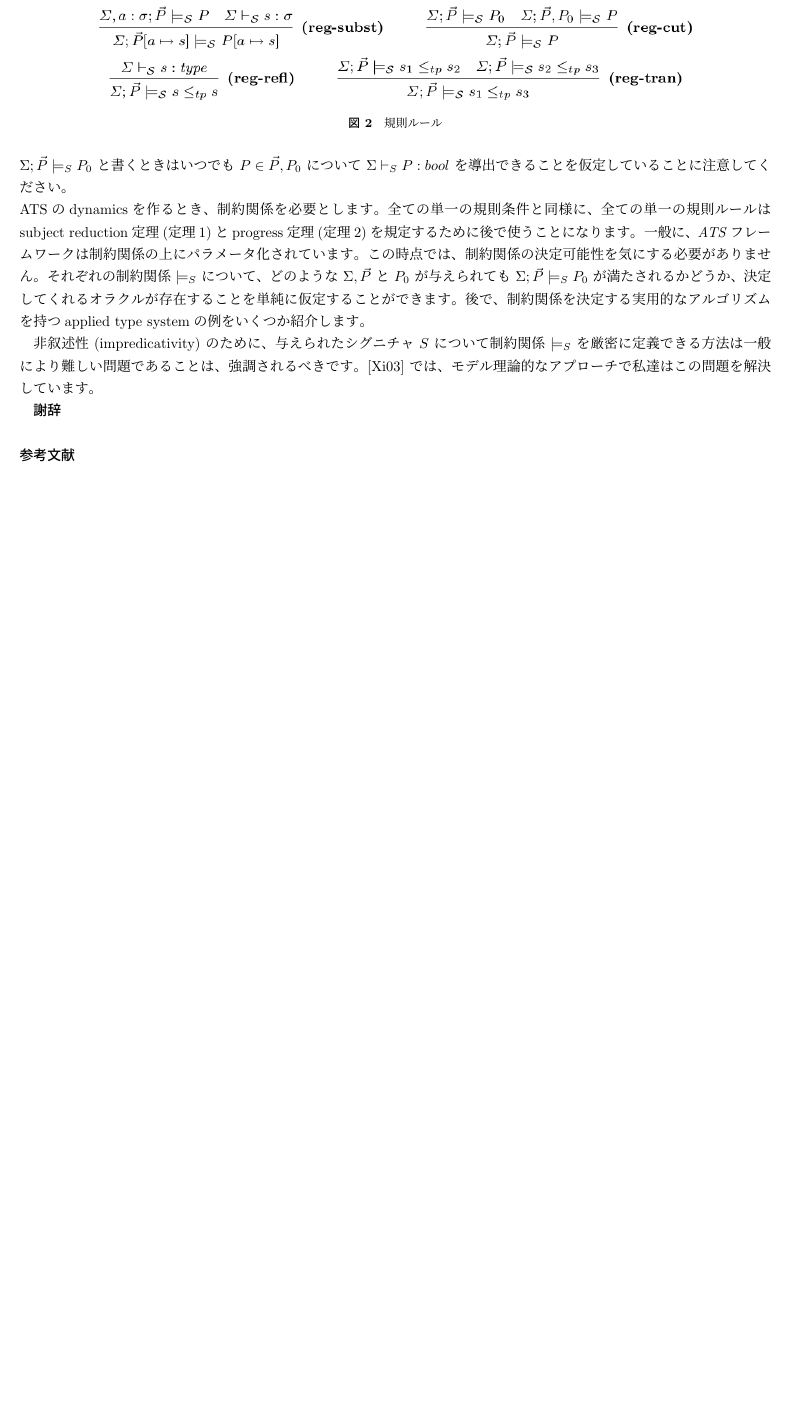
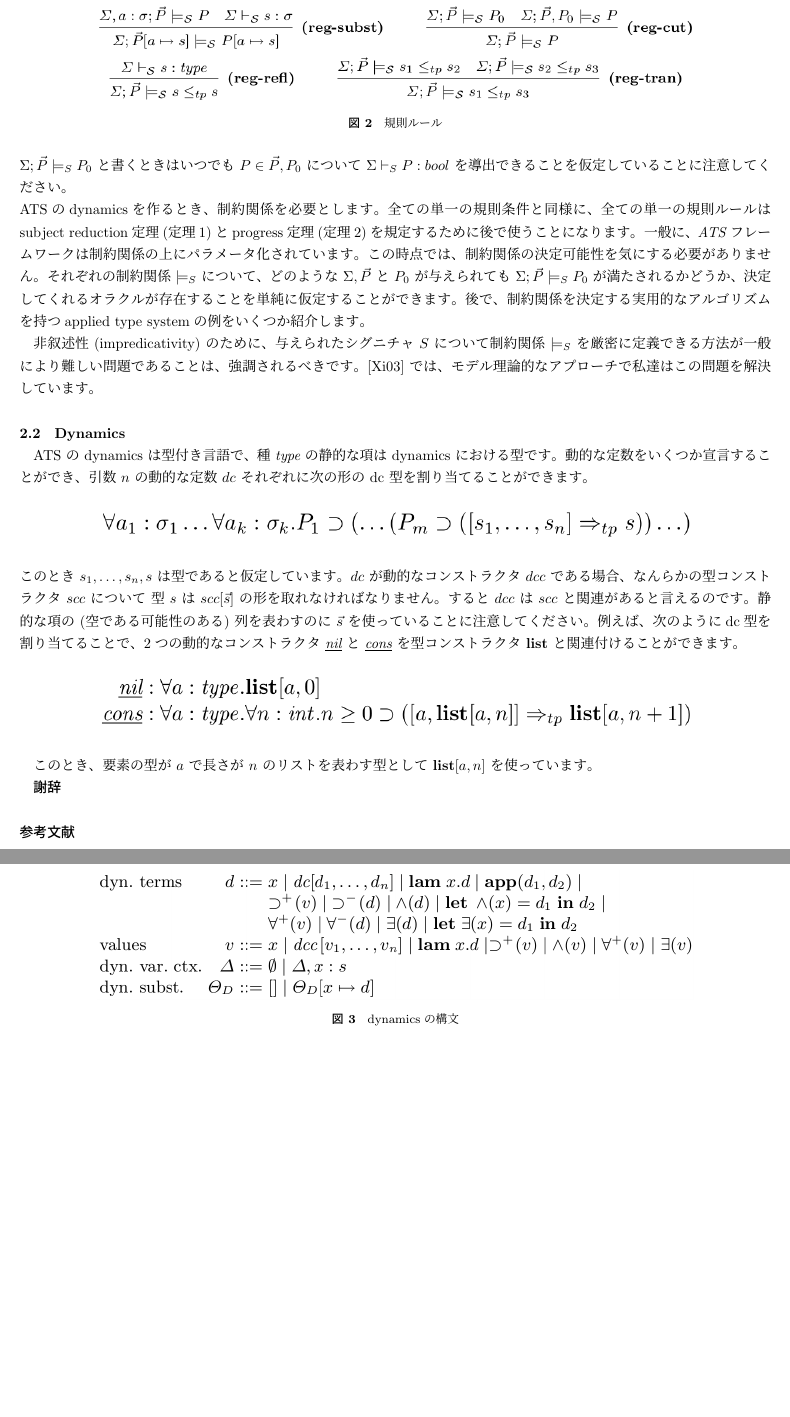
Before and after one commit to jats-ug/translate, a LaTeX document (Paper/ATS-types03/ATS-types03-ja.tex): part of page 4 of 4 before the commit and two parts of pages 4 and 5 of 5 after it, the two joined at a grey line, cut so that both start at the same text, the shorter picture padded with empty space. Compiled offline with pLaTeX and dvipdfmx; a LaTeX package or settings file that is missing is left out.

Commit message:
Update ATS-types03-ja.tex / add some figures

```diff
--- a/Paper/ATS-types03/ATS-types03-ja.tex
+++ b/Paper/ATS-types03/ATS-types03-ja.tex
@@ -191,6 +192,40 @@ $S$, $\Sigma$, $\vec{P}$, $P_0$ をそれぞれ 静的なシグニチャ, 静的
 
 \noindent $\Sigma; \vec{P} \models_S P_0$ と書くときはいつでも $P \in \vec{P},P_0$ について $\Sigma \vdash_S P : bool$ を導出できることを仮定していることに注意してください。
 
-\noindent ATSのdynamicsを作るとき、制約関係を必要とします。全ての単一の規則条件と同様に、全ての単一の規則ルールはsubject reduction定理(定理1)とprogress定理(定理2)を規定するために後で使うことになります。一般に、{\it ATS} フレームワークは制約関係の上にパラメータ化されています。この時点では、制約関係の決定可能性を気にする必要がありません。それぞれの制約関係 $\models_S$ について、どのような $\Sigma, \vec{P}$ と $P_0$ が与えられても $\Sigma; \vec{P} \models_S P_0$ が満たされるかどうか、決定してくれるオラクルが存在することを単純に仮定することができます。後で、制約関係を決定する実用的なアルゴリズムを持つapplied type systemの例をいくつか紹介します。
+\noindent ATSのdynamicsを作るとき、制約関係を必要とします。全ての単一の規則条件と同様に、全ての単一の規則ルールはsubject reduction定理(定理1)とprogress定理(定理2)を規定するために後で使うことになります。
+一般に、{\it ATS} フレームワークは制約関係の上にパラメータ化されています。
+この時点では、制約関係の決定可能性を気にする必要がありません。
+それぞれの制約関係 $\models_S$ について、どのような $\Sigma, \vec{P}$ と $P_0$ が与えられても $\Sigma; \vec{P} \models_S P_0$ が満たされるかどうか、決定してくれるオラクルが存在することを単純に仮定することができます。
+後で、制約関係を決定する実用的なアルゴリズムを持つapplied type systemの例をいくつか紹介します。
 
-非叙述性 (impredicativity) のために、与えられたシグニチャ $S$ について制約関係 $\models_S$ を厳密に定義できる方法は一般により難しい問題であることは、強調されるべきです。[Xi03] では、モデル理論的なアプローチで私達はこの問題を解決しています。
+非叙述性 (impredicativity) のために、与えられたシグニチャ $S$ について制約関係 $\models_S$ を厳密に定義できる方法が一般により難しい問題であることは、強調されるべきです。
+[Xi03] では、モデル理論的なアプローチで私達はこの問題を解決しています。
+
+
+\subsection{Dynamics}
+
+ATS の dynamics は型付き言語で、種 {\it type} の静的な項は dynamics における型です。
+動的な定数をいくつか宣言することができ、引数 $n$ の動的な定数 $dc$ それぞれに次の形の dc 型を割り当てることができます。
+
+\begin{figure}[h]
+\centering
+\includegraphics[width=14cm]{img/infig22_dc-type.png}
+\end{figure}
+
+\noindent このとき $s_1,\ldots,s_n,s$ は型であると仮定しています。
+$dc$ が動的なコンストラクタ $dcc$ である場合、なんらかの型コンストラクタ $scc$ について 型 $s$ は $scc[\vec{s}]$ の形を取れなければなりません。
+すると $dcc$ は $scc$ と関連があると言えるのです。
+静的な項の (空である可能性のある) 列を表わすのに $\vec{s}$ を使っていることに注意してください。
+例えば、次のようにdc型を割り当てることで、2つの動的なコンストラクタ {\it \underline{nil}} と {\it \underline{cons}} を型コンストラクタ {\bf list} と関連付けることができます。
+
+\begin{figure}[h]
+\centering
+\includegraphics[width=14cm]{img/infig22_nil_cons.png}
+\end{figure}
+
+このとき、要素の型が $a$ で長さが $n$ のリストを表わす型として {\bf list}$[a,n]$ を使っています。
+
+\begin{figure}[h]
+\centering
+\includegraphics[width=14cm]{img/fig3_syntax_dynamics.png}
+\caption{dynamicsの構文}
@@ -197,3 +239,6 @@ $S$, $\Sigma$, $\vec{P}$, $P_0$ をそれぞれ 静的なシグニチャ, 静的
+\label{fig:fig4_rules_dynamics}
+\end{figure}
+
 
 \begin{acknowledgment}
 \end{acknowledgment}
```
Also changed, not shown: Paper/ATS-types03/img/fig3_syntax_dynamics.png (added), Paper/ATS-types03/img/fig4_rules_dynamics.png (added), Paper/ATS-types03/img/infig22_dc-type.png (added), Paper/ATS-types03/img/infig22_nil_cons.png (added), Paper/ATS-types03/ATS-types03-ja.tex (8 more changed lines), 4 other files.
